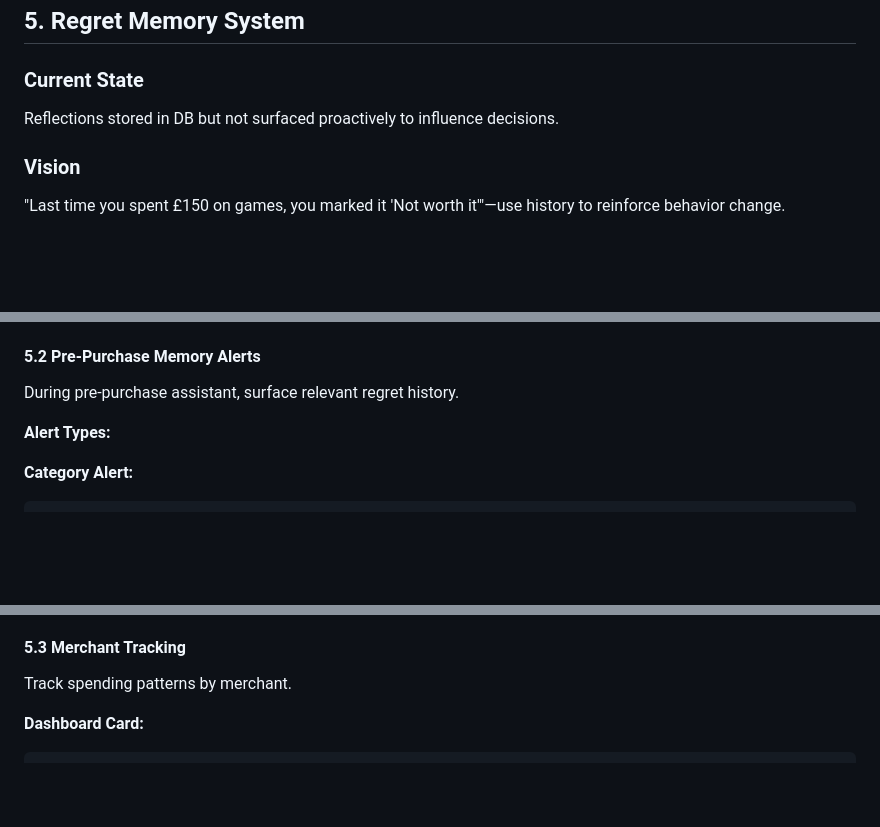
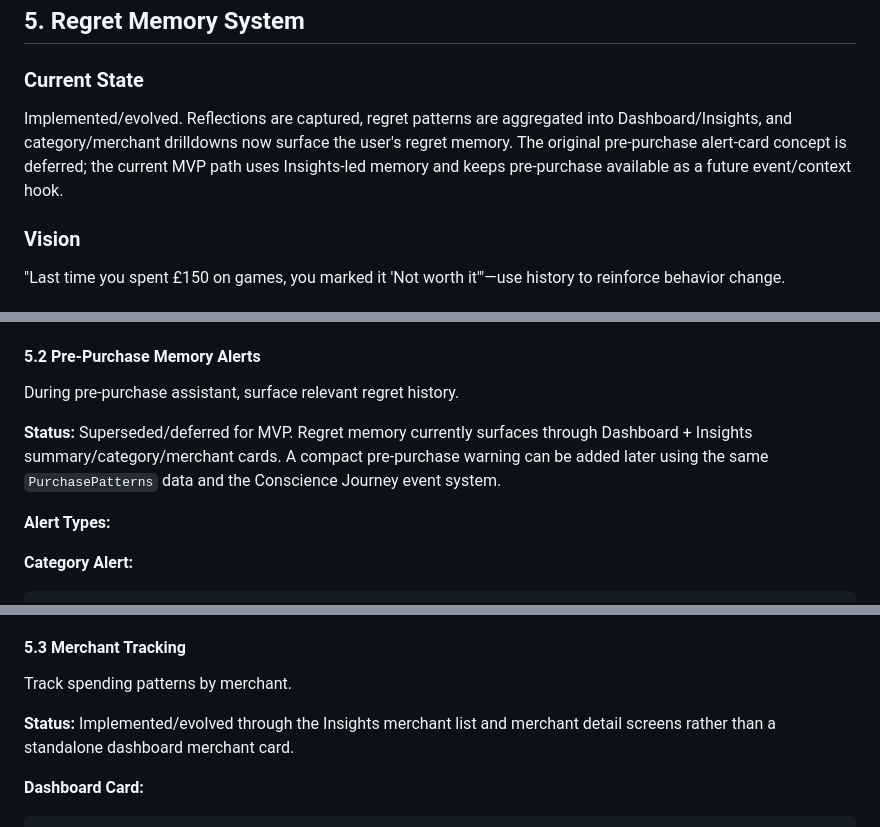
Before and after one commit to nearlyheadlessarvie/conscia, a Markdown page: docs/implementation-plan.md, 3 parts joined by grey strips. Drawn GitHub-style; blank space fills up the shorter version.

````diff
--- a/docs/implementation-plan.md
+++ b/docs/implementation-plan.md
@@ -337,7 +337,7 @@ Scan receipt QR code to auto-populate transaction.
 ## 5. Regret Memory System
 
 ### Current State
-Reflections stored in DB but not surfaced proactively to influence decisions.
+Implemented/evolved. Reflections are captured, regret patterns are aggregated into Dashboard/Insights, and category/merchant drilldowns now surface the user's regret memory. The original pre-purchase alert-card concept is deferred; the current MVP path uses Insights-led memory and keeps pre-purchase available as a future event/context hook.
 
 ### Vision
 "Last time you spent £150 on games, you marked it 'Not worth it'"—use history to reinforce behavior change.
@@ -365,6 +365,8 @@ user1 | coffee | Starbucks | £4-6 | 20% regret | 25 | 2026-05-03
 
 #### 5.2 Pre-Purchase Memory Alerts
 During pre-purchase assistant, surface relevant regret history.
+
+**Status:** Superseded/deferred for MVP. Regret memory currently surfaces through Dashboard + Insights summary/category/merchant cards. A compact pre-purchase warning can be added later using the same `PurchasePatterns` data and the Conscience Journey event system.
 
 **Alert Types:**
 
@@ -405,6 +407,8 @@ This decision is at 9:15 PM
 
 #### 5.3 Merchant Tracking
 Track spending patterns by merchant.
+
+**Status:** Implemented/evolved through the Insights merchant list and merchant detail screens rather than a standalone dashboard merchant card.
 
 **Dashboard Card:**
 ```
````
Also changed, not shown: docs/implementation-tasks.md (+76 -71 lines).
